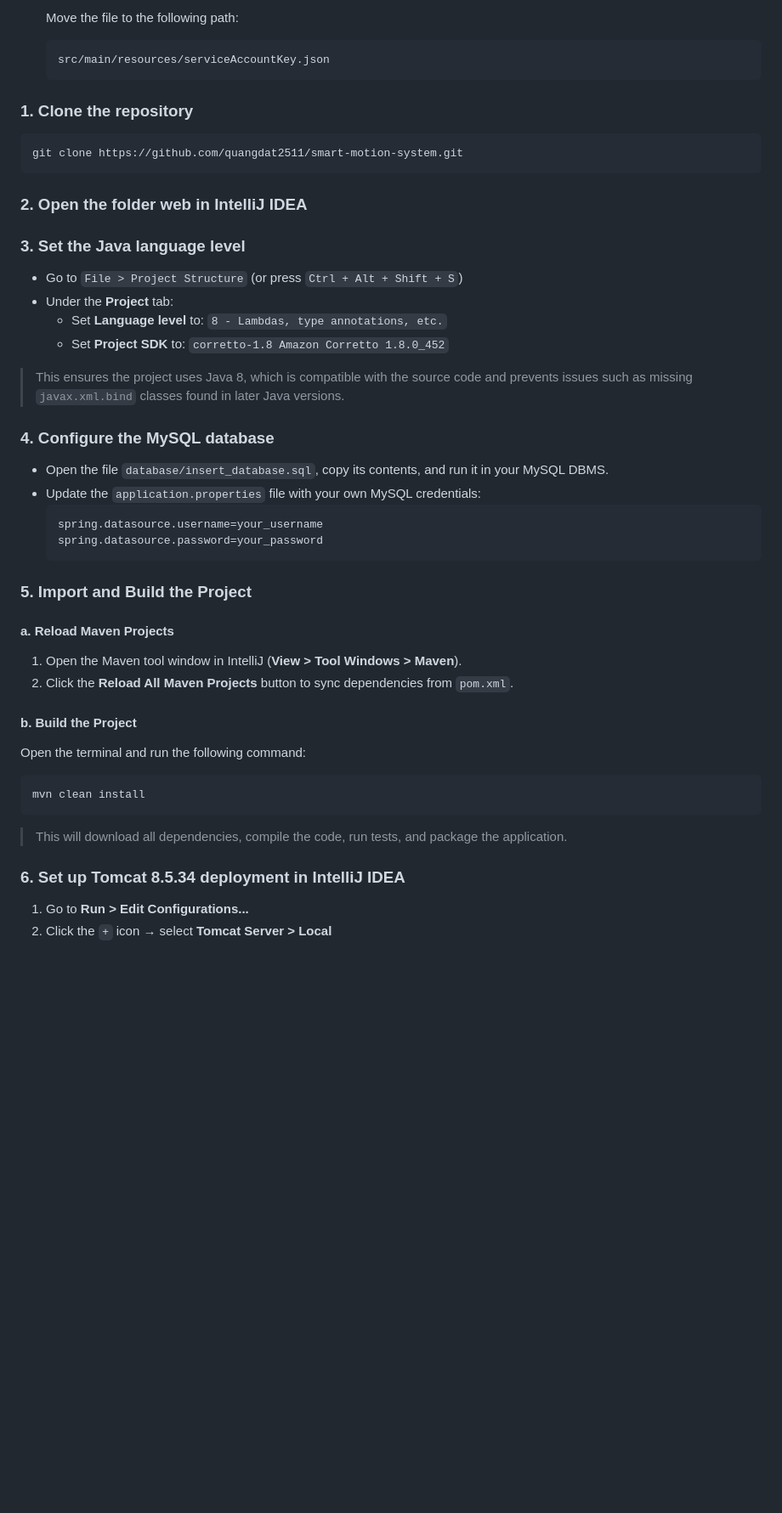
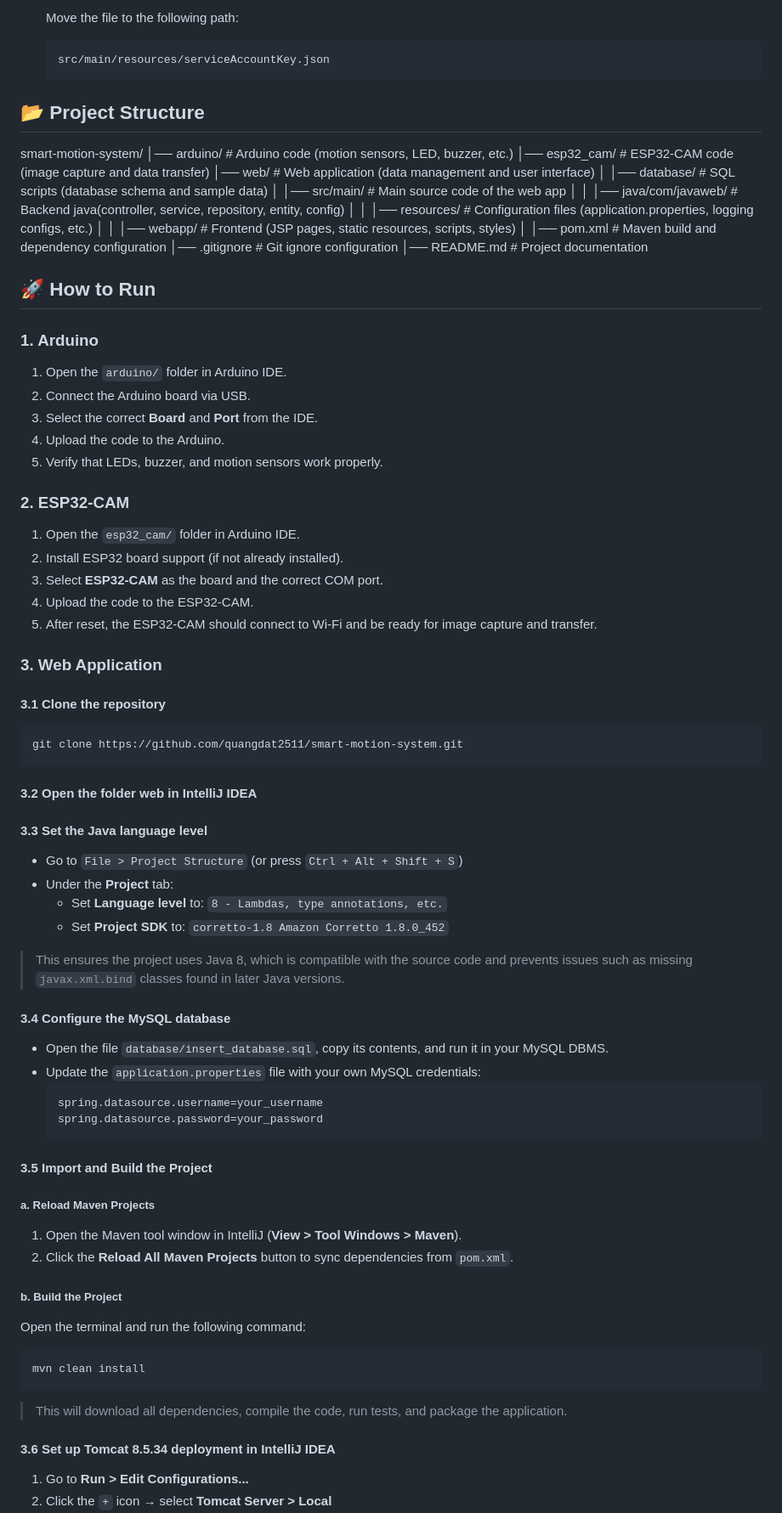
Before and after one commit to quangdat2511/smart-motion-detection-system, a Markdown page: README.md, the part around one of its changes. Shown at 85% size. Rendered like a GitHub page; blank space fills up the shorter version.

````diff
--- a/README.md
+++ b/README.md
@@ -103,16 +103,45 @@ Make sure you have the following installed:
     ```
     src/main/resources/serviceAccountKey.json
     ```
+## 📂 Project Structure
+smart-motion-system/
+│── arduino/ # Arduino code (motion sensors, LED, buzzer, etc.)
+│── esp32_cam/ # ESP32-CAM code (image capture and data transfer)
+│── web/ # Web application (data management and user interface)
+│ │── database/ # SQL scripts (database schema and sample data)
+│ │── src/main/ # Main source code of the web app
+│ │ │── java/com/javaweb/ # Backend java(controller, service, repository, entity, config)
+│ │ │── resources/ # Configuration files (application.properties, logging configs, etc.)
+│ │ │── webapp/ # Frontend (JSP pages, static resources, scripts, styles)
+│ │── pom.xml # Maven build and dependency configuration
+│── .gitignore # Git ignore configuration
+│── README.md # Project documentation
+## 🚀 How to Run
 
-### 1. Clone the repository
+### 1. Arduino
+1. Open the `arduino/` folder in Arduino IDE.
+2. Connect the Arduino board via USB.
+3. Select the correct **Board** and **Port** from the IDE.
+4. Upload the code to the Arduino.
+5. Verify that LEDs, buzzer, and motion sensors work properly.
+
+### 2. ESP32-CAM
+1. Open the `esp32_cam/` folder in Arduino IDE.
+2. Install ESP32 board support (if not already installed).
+3. Select **ESP32-CAM** as the board and the correct COM port.
+4. Upload the code to the ESP32-CAM.
+5. After reset, the ESP32-CAM should connect to Wi-Fi and be ready for image capture and transfer.
+
+### 3. Web Application
+#### 3.1 Clone the repository
 
 ```bash
 git clone https://github.com/quangdat2511/smart-motion-system.git
 ```
 
-### 2. Open the folder web in IntelliJ IDEA
+#### 3.2 Open the folder web in IntelliJ IDEA
 
-### 3. Set the Java language level
+#### 3.3 Set the Java language level
 
 - Go to `File > Project Structure` (or press `Ctrl + Alt + Shift + S`)
 - Under the **Project** tab:
@@ -121,7 +150,7 @@ git clone https://github.com/quangdat2511/smart-motion-system.git
 
 > This ensures the project uses Java 8, which is compatible with the source code and prevents issues such as missing `javax.xml.bind` classes found in later Java versions.
 
-### 4. Configure the MySQL database
+#### 3.4 Configure the MySQL database
 
 - Open the file `database/insert_database.sql`, copy its contents, and run it in your MySQL DBMS.
 - Update the `application.properties` file with your own MySQL credentials:
@@ -130,14 +159,14 @@ git clone https://github.com/quangdat2511/smart-motion-system.git
   spring.datasource.password=your_password
   ```
 
-### 5. Import and Build the Project
+#### 3.5 Import and Build the Project
 
-#### a. Reload Maven Projects
+##### a. Reload Maven Projects
 
 1. Open the Maven tool window in IntelliJ (**View > Tool Windows > Maven**).
 2. Click the **Reload All Maven Projects** button to sync dependencies from `pom.xml`.
 
-#### b. Build the Project
+##### b. Build the Project
 
 Open the terminal and run the following command:
 
@@ -147,7 +176,7 @@ mvn clean install
 
 > This will download all dependencies, compile the code, run tests, and package the application.
 
-### 6. Set up Tomcat 8.5.34 deployment in IntelliJ IDEA
+#### 3.6 Set up Tomcat 8.5.34 deployment in IntelliJ IDEA
 
 1. Go to **Run > Edit Configurations...**
 2. Click the `+` icon → select **Tomcat Server > Local**
````
Also changed, not shown: other parts of README.md (+4 -4 lines).
